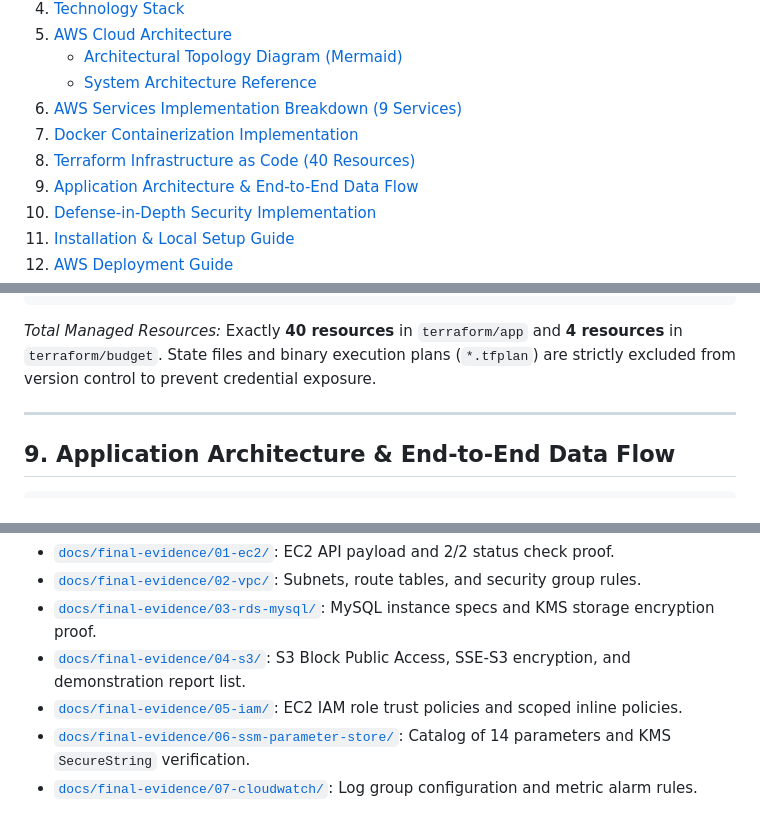
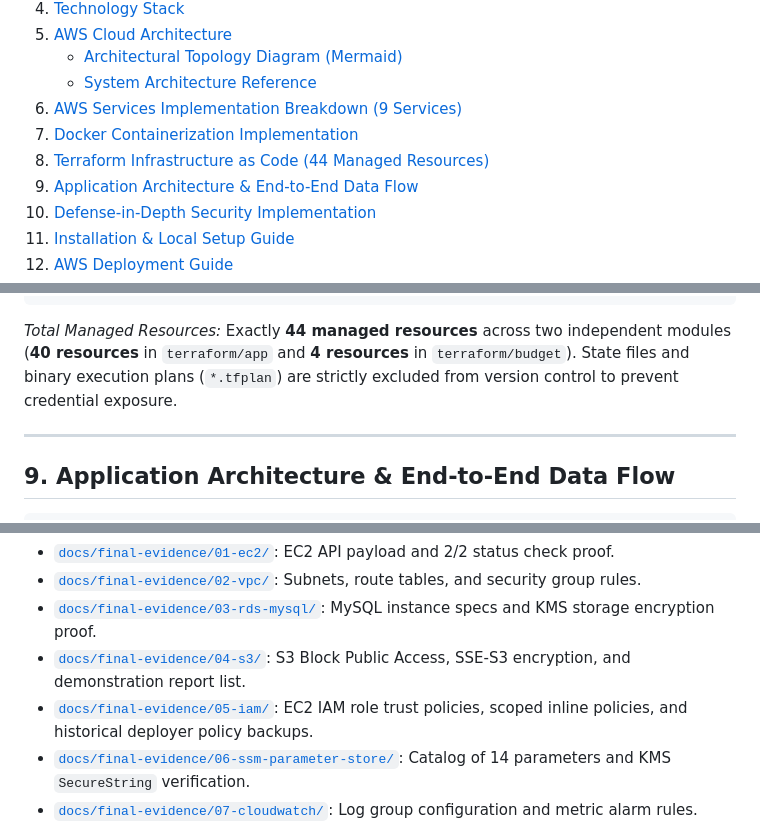
Before and after one commit to vedank26/Finance-Tracker, a Markdown page: README.md, 3 parts joined by grey strips. Rendered like a GitHub page.

````diff
--- a/README.md
+++ b/README.md
@@ -23,7 +22,7 @@ A production-grade, multi-tier personal finance tracking and financial intellige
    - [System Architecture Reference](#system-architecture-reference)
 6. [AWS Services Implementation Breakdown (9 Services)](#6-aws-services-implementation-breakdown)
 7. [Docker Containerization Implementation](#7-docker-containerization-implementation)
-8. [Terraform Infrastructure as Code (40 Resources)](#8-terraform-infrastructure-as-code)
+8. [Terraform Infrastructure as Code (44 Managed Resources)](#8-terraform-infrastructure-as-code-44-managed-resources)
 9. [Application Architecture & End-to-End Data Flow](#9-application-architecture--end-to-end-data-flow)
 10. [Defense-in-Depth Security Implementation](#10-defense-in-depth-security-implementation)
 11. [Installation & Local Setup Guide](#11-installation--local-setup-guide)
@@ -255,7 +264,7 @@ terraform/
     └── versions.tf                          # Provider requirements
 ```
 
-*Total Managed Resources:* Exactly **40 resources** in `terraform/app` and **4 resources** in `terraform/budget`. State files and binary execution plans (`*.tfplan`) are strictly excluded from version control to prevent credential exposure.
+*Total Managed Resources:* Exactly **44 managed resources** across two independent modules (**40 resources** in `terraform/app` and **4 resources** in `terraform/budget`). State files and binary execution plans (`*.tfplan`) are strictly excluded from version control to prevent credential exposure.
 
 ---
 
@@ -392,7 +406,7 @@ Comprehensive technical verification artifacts proving the live AWS deployment a
 - [`docs/final-evidence/02-vpc/`](docs/final-evidence/02-vpc/): Subnets, route tables, and security group rules.
 - [`docs/final-evidence/03-rds-mysql/`](docs/final-evidence/03-rds-mysql/): MySQL instance specs and KMS storage encryption proof.
 - [`docs/final-evidence/04-s3/`](docs/final-evidence/04-s3/): S3 Block Public Access, SSE-S3 encryption, and demonstration report list.
-- [`docs/final-evidence/05-iam/`](docs/final-evidence/05-iam/): EC2 IAM role trust policies and scoped inline policies.
+- [`docs/final-evidence/05-iam/`](docs/final-evidence/05-iam/): EC2 IAM role trust policies, scoped inline policies, and historical deployer policy backups.
 - [`docs/final-evidence/06-ssm-parameter-store/`](docs/final-evidence/06-ssm-parameter-store/): Catalog of 14 parameters and KMS `SecureString` verification.
 - [`docs/final-evidence/07-cloudwatch/`](docs/final-evidence/07-cloudwatch/): Log group configuration and metric alarm rules.
 - [`docs/final-evidence/08-sns/`](docs/final-evidence/08-sns/): SNS alerting topic and verified email subscription.
````
Also changed, not shown: other parts of README.md (+18 -6 lines), docs/PUBLIC_EVIDENCE_INDEX.md (+4 -3 lines), CCL_Finance_Tracker_Report/aws_finance_tracker_architecture.jpg, docs/architecture/finance-tracker-architecture.png (added), 18 other files.
